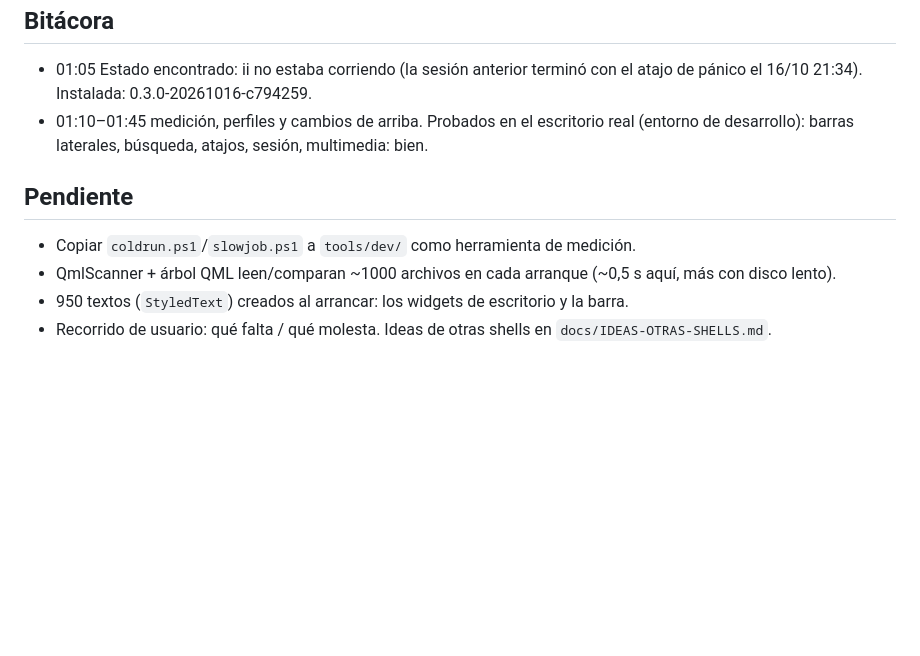
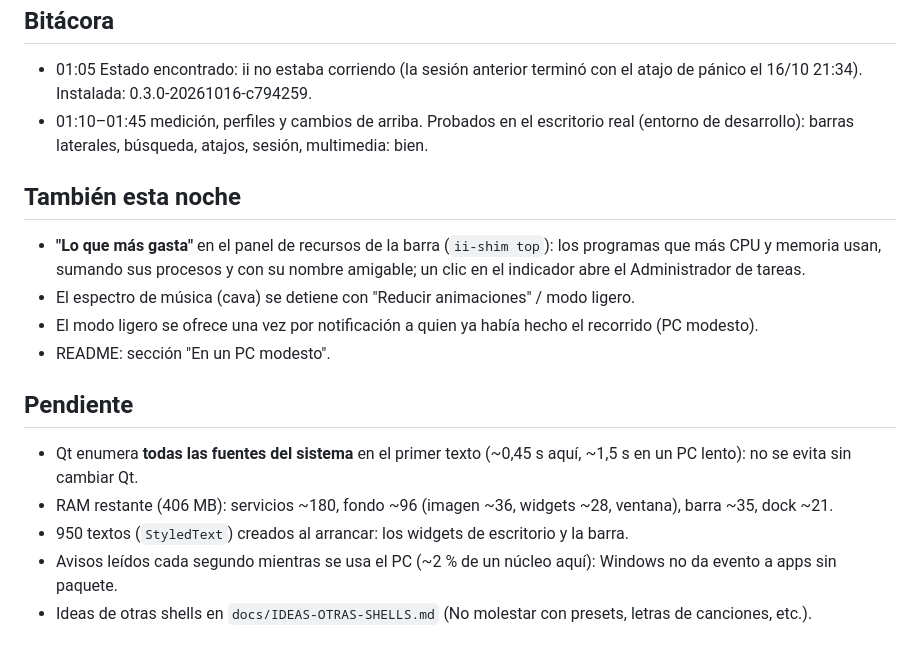
Before and after one commit to TheCarlosS5/ii-windows, a Markdown page: docs/RONDA-2026-10-17-noche.md, the part around the change. Drawn GitHub-style; blank space fills up the shorter version.

Commit message:
Docs: night round, features and what is left
Co-Authored-By: Claude Opus 5.5 <noreply@anthropic.com>

```diff
--- a/docs/RONDA-2026-10-17-noche.md
+++ b/docs/RONDA-2026-10-17-noche.md
@@ -104,9 +104,19 @@ Probado al final, con el entorno de desarrollo: barras laterales, búsqueda, ata
 - 01:10–01:45 medición, perfiles y cambios de arriba. Probados en el escritorio real (entorno de desarrollo):
   barras laterales, búsqueda, atajos, sesión, multimedia: bien.
 
+## También esta noche
+
+- **"Lo que más gasta"** en el panel de recursos de la barra (`ii-shim top`): los programas que más CPU y memoria
+  usan, sumando sus procesos y con su nombre amigable; un clic en el indicador abre el Administrador de tareas.
+- El espectro de música (cava) se detiene con "Reducir animaciones" / modo ligero.
+- El modo ligero se ofrece una vez por notificación a quien ya había hecho el recorrido (PC modesto).
+- README: sección "En un PC modesto".
+
 ## Pendiente
 
-- Copiar `coldrun.ps1`/`slowjob.ps1` a `tools/dev/` como herramienta de medición.
-- QmlScanner + árbol QML leen/comparan ~1000 archivos en cada arranque (~0,5 s aquí, más con disco lento).
+- Qt enumera **todas las fuentes del sistema** en el primer texto (~0,45 s aquí, ~1,5 s en un PC lento): no se
+  evita sin cambiar Qt.
+- RAM restante (406 MB): servicios ~180, fondo ~96 (imagen ~36, widgets ~28, ventana), barra ~35, dock ~21.
 - 950 textos (`StyledText`) creados al arrancar: los widgets de escritorio y la barra.
-- Recorrido de usuario: qué falta / qué molesta. Ideas de otras shells en `docs/IDEAS-OTRAS-SHELLS.md`.
+- Avisos leídos cada segundo mientras se usa el PC (~2 % de un núcleo aquí): Windows no da evento a apps sin paquete.
+- Ideas de otras shells en `docs/IDEAS-OTRAS-SHELLS.md` (No molestar con presets, letras de canciones, etc.).
```
